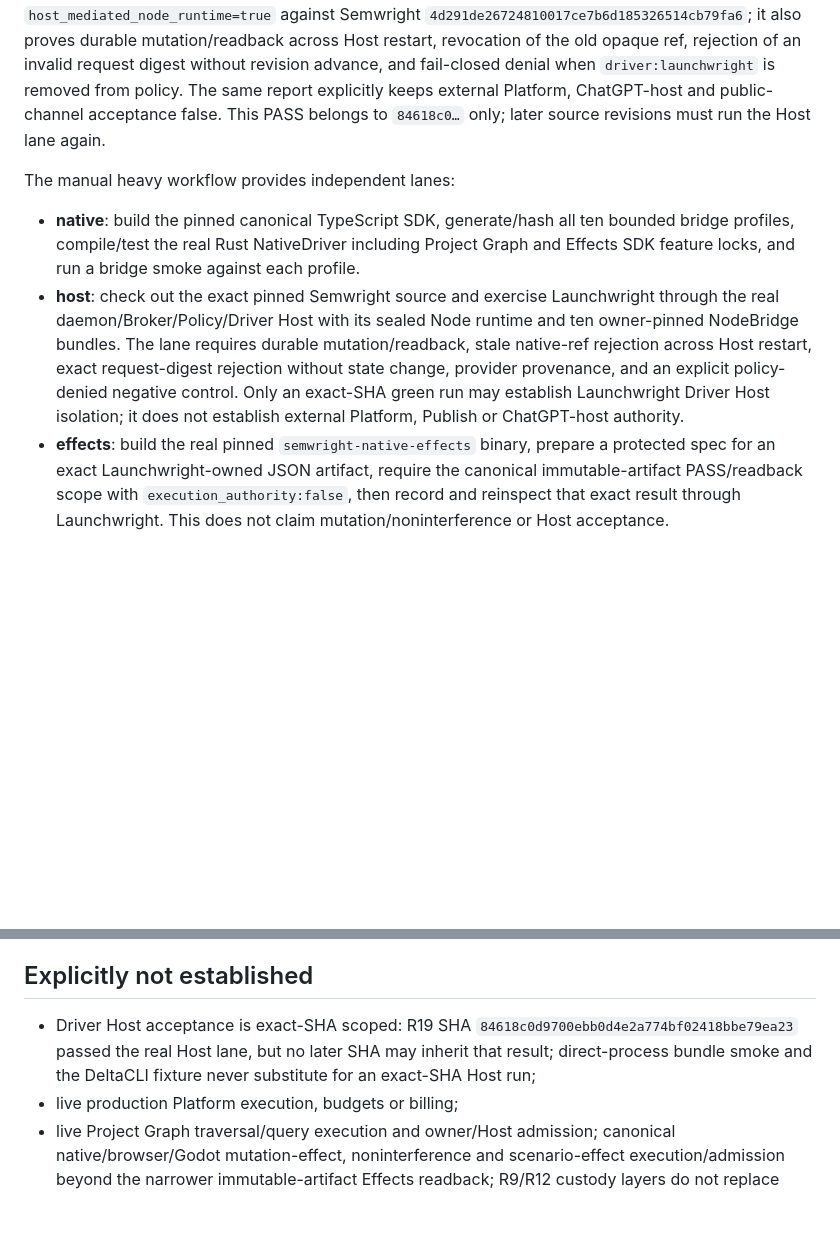
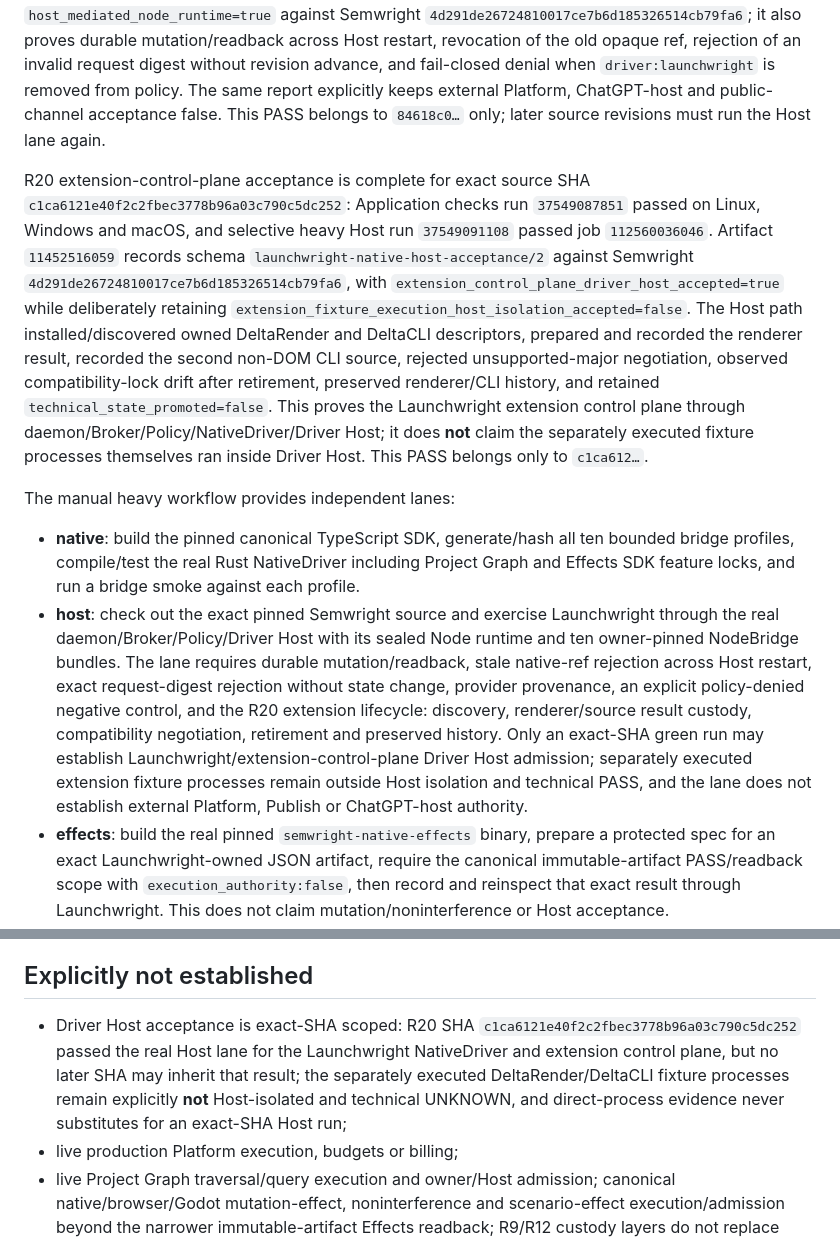
Before and after one commit to seradotcom/launchwright, a Markdown page: docs/ACCEPTANCE.md, 2 parts joined by grey strips. GitHub-like rendering; blank space fills up the shorter version.

```diff
--- a/docs/ACCEPTANCE.md
+++ b/docs/ACCEPTANCE.md
@@ -50,10 +50,12 @@ R11 exact-SHA acceptance is complete for `71f9c89604a2b244cac12661db3a09493ff7f7
 
 R19 Driver Host acceptance is complete for exact source SHA `84618c0d9700ebb0d4e2a774bf02418bbe79ea23`: Application checks run `37545788650` passed on Linux, Windows and macOS, and selective heavy Host run `37545791165` passed job `112549363177`. Artifact `11450612093` records `driver_host_isolation_accepted=true`, `broker_policy_path_observed=true` and `host_mediated_node_runtime=true` against Semwright `4d291de26724810017ce7b6d185326514cb79fa6`; it also proves durable mutation/readback across Host restart, revocation of the old opaque ref, rejection of an invalid request digest without revision advance, and fail-closed denial when `driver:launchwright` is removed from policy. The same report explicitly keeps external Platform, ChatGPT-host and public-channel acceptance false. This PASS belongs to `84618c0…` only; later source revisions must run the Host lane again.
 
+R20 extension-control-plane acceptance is complete for exact source SHA `c1ca6121e40f2c2fbec3778b96a03c790c5dc252`: Application checks run `37549087851` passed on Linux, Windows and macOS, and selective heavy Host run `37549091108` passed job `112560036046`. Artifact `11452516059` records schema `launchwright-native-host-acceptance/2` against Semwright `4d291de26724810017ce7b6d185326514cb79fa6`, with `extension_control_plane_driver_host_accepted=true` while deliberately retaining `extension_fixture_execution_host_isolation_accepted=false`. The Host path installed/discovered owned DeltaRender and DeltaCLI descriptors, prepared and recorded the renderer result, recorded the second non-DOM CLI source, rejected unsupported-major negotiation, observed compatibility-lock drift after retirement, preserved renderer/CLI history, and retained `technical_state_promoted=false`. This proves the Launchwright extension control plane through daemon/Broker/Policy/NativeDriver/Driver Host; it does **not** claim the separately executed fixture processes themselves ran inside Driver Host. This PASS belongs only to `c1ca612…`.
+
 The manual heavy workflow provides independent lanes:
 
 - **native**: build the pinned canonical TypeScript SDK, generate/hash all ten bounded bridge profiles, compile/test the real Rust NativeDriver including Project Graph and Effects SDK feature locks, and run a bridge smoke against each profile.
-- **host**: check out the exact pinned Semwright source and exercise Launchwright through the real daemon/Broker/Policy/Driver Host with its sealed Node runtime and ten owner-pinned NodeBridge bundles. The lane requires durable mutation/readback, stale native-ref rejection across Host restart, exact request-digest rejection without state change, provider provenance, and an explicit policy-denied negative control. Only an exact-SHA green run may establish Launchwright Driver Host isolation; it does not establish external Platform, Publish or ChatGPT-host authority.
+- **host**: check out the exact pinned Semwright source and exercise Launchwright through the real daemon/Broker/Policy/Driver Host with its sealed Node runtime and ten owner-pinned NodeBridge bundles. The lane requires durable mutation/readback, stale native-ref rejection across Host restart, exact request-digest rejection without state change, provider provenance, an explicit policy-denied negative control, and the R20 extension lifecycle: discovery, renderer/source result custody, compatibility negotiation, retirement and preserved history. Only an exact-SHA green run may establish Launchwright/extension-control-plane Driver Host admission; separately executed extension fixture processes remain outside Host isolation and technical PASS, and the lane does not establish external Platform, Publish or ChatGPT-host authority.
 - **effects**: build the real pinned `semwright-native-effects` binary, prepare a protected spec for an exact Launchwright-owned JSON artifact, require the canonical immutable-artifact PASS/readback scope with `execution_authority:false`, then record and reinspect that exact result through Launchwright. This does not claim mutation/noninterference or Host acceptance.
 - **browser**: install Chromium on a disposable GitHub runner and exercise the real Launchwright UI.
 - **deltadesk**: check out the exact pinned Semwright source, run its real Chromium semantic adapter against the owned DeltaDesk A/B fixture, retain exact screenshots/receipt hashes, and ingest those results into `launchwright-capture/2` as `IMPORTED_UNVERIFIED` without fabricating Platform or Host authority.
@@ -68,7 +70,7 @@ Durable identity/revisions; exact archived entity history with get/list/diff; ex
 
 ## Explicitly not established
 
-- Driver Host acceptance is exact-SHA scoped: R19 SHA `84618c0d9700ebb0d4e2a774bf02418bbe79ea23` passed the real Host lane, but no later SHA may inherit that result; direct-process bundle smoke and the DeltaCLI fixture never substitute for an exact-SHA Host run;
+- Driver Host acceptance is exact-SHA scoped: R20 SHA `c1ca6121e40f2c2fbec3778b96a03c790c5dc252` passed the real Host lane for the Launchwright NativeDriver and extension control plane, but no later SHA may inherit that result; the separately executed DeltaRender/DeltaCLI fixture processes remain explicitly **not** Host-isolated and technical UNKNOWN, and direct-process evidence never substitutes for an exact-SHA Host run;
 - live production Platform execution, budgets or billing;
 - live Project Graph traversal/query execution and owner/Host admission; canonical native/browser/Godot mutation-effect, noninterference and scenario-effect execution/admission beyond the narrower immutable-artifact Effects readback; R9/R12 custody layers do not replace those authorities;
 - canonical real customer browser/mobile/Godot product capture; the R10 owned DeltaDesk browser lane is cross-system adapter evidence only and remains imported-unverified until Platform/Host authority exists;
```
Also changed, not shown: README.md (+2 -2 lines).
